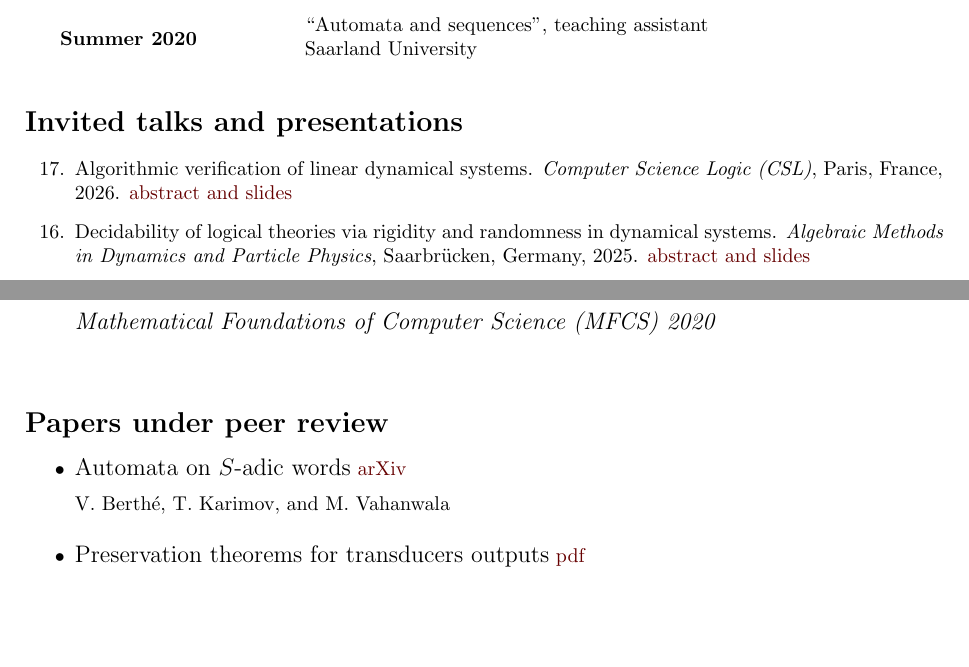
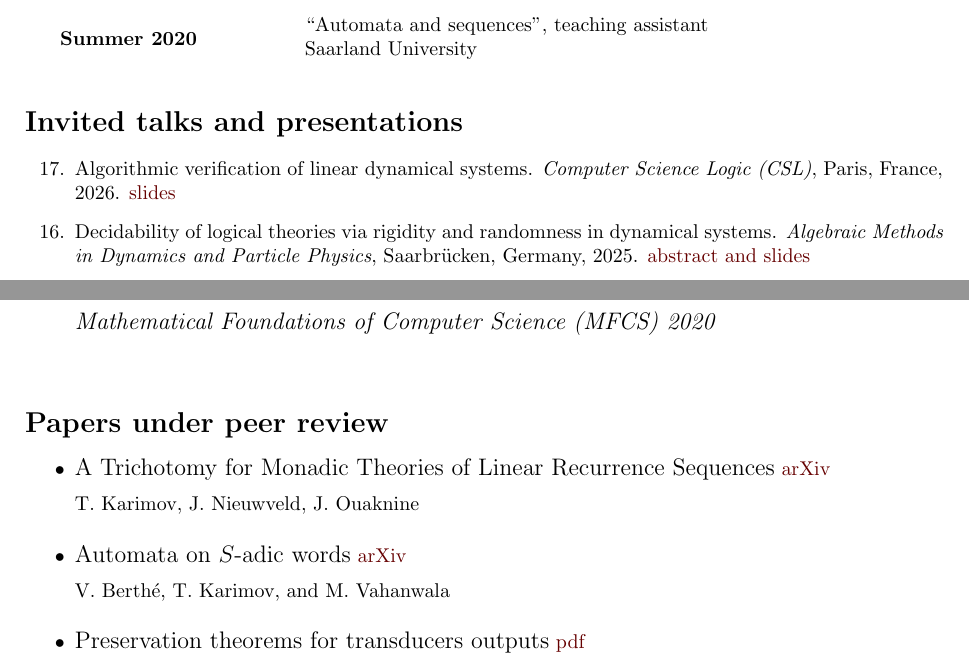
Before and after one commit to toghrul-karimov/toghrul-karimov.github.io, a LaTeX CV (assets/cv/cv-with-pubs.tex): two parts of pages 2 and 5 of 5, joined at a grey line, cut so that both start at the same text, the shorter picture padded with empty space. Compiled offline with pdfLaTeX.

Commit message:
trichotomy

```diff
--- a/assets/cv/cv-with-pubs.tex
+++ b/assets/cv/cv-with-pubs.tex
@@ -154,7 +154,7 @@
 		\item
 		Algorithmic verification of linear dynamical systems.
 		% (conference presentation).
-		\emph{Computer Science Logic (CSL)}, Paris, France, 2026. \href{https://dynaverse2025.mpi-sws.org/decidability-of-logical-theories-via-rigidity-and-randomness-in-dynamical-systems/}{abstract and slides}
+		\emph{Computer Science Logic (CSL)}, Paris, France, 2026. \href{https://toghrul-karimov.github.io/assets/presentations/csl2026.pdf}{slides}
 
 		\item
 		Decidability of logical theories via rigidity and randomness in dynamical systems.
@@ -389,6 +389,15 @@
 
 	\section*{Papers under peer review}
 	\begin{itemize}
+
+		\item
+		{\large A Trichotomy for Monadic Theories of
+			Linear Recurrence Sequences}
+		\href{https://arxiv.org/abs/2506.17460}{arXiv}
+		\vspace{0.2cm} \newline
+		T. Karimov, J. Nieuwveld, J. Ouaknine
+		\vspace*{0.2cm}
+
 		\item
 		{\large Automata on $S$-adic words}
 		\href{https://arxiv.org/abs/2506.17460}{arXiv}
```
Also changed, not shown: assets/cv/cv-with-pubs.pdf, assets/papers/trichotomy.pdf (added).
